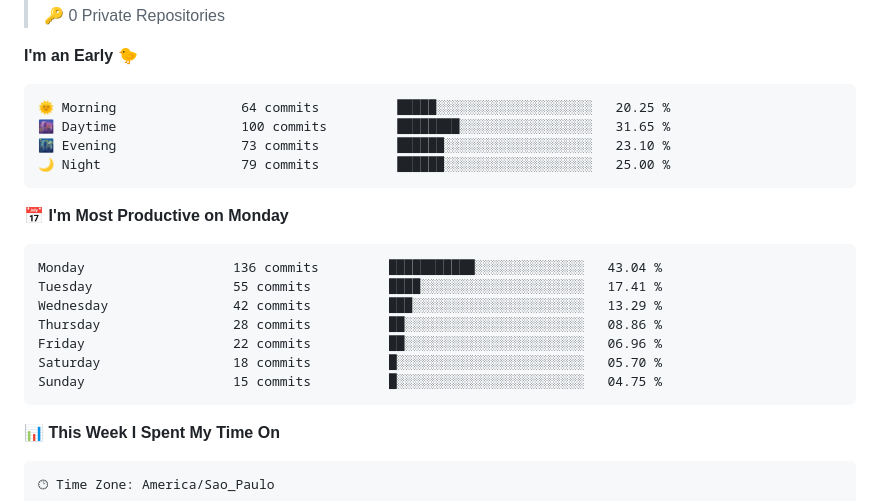
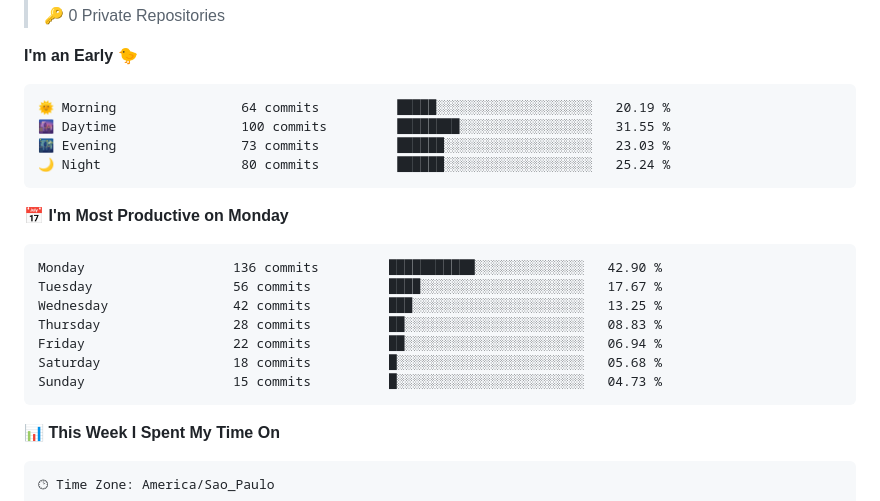
Before and after one commit to ErickRock/ErickRock, a Markdown page: README.md, the part around the change. Drawn GitHub-style.

Commit message:
Atualizado com as estatísticas de desenvolvimento

````diff
--- a/README.md
+++ b/README.md
@@ -35,21 +35,21 @@
 **I'm an Early 🐤**
 
 ```text
-🌞 Morning                64 commits          █████░░░░░░░░░░░░░░░░░░░░   20.25 %
-🌆 Daytime                100 commits         ████████░░░░░░░░░░░░░░░░░   31.65 %
-🌃 Evening                73 commits          ██████░░░░░░░░░░░░░░░░░░░   23.10 %
-🌙 Night                  79 commits          ██████░░░░░░░░░░░░░░░░░░░   25.00 %
+🌞 Morning                64 commits          █████░░░░░░░░░░░░░░░░░░░░   20.19 %
+🌆 Daytime                100 commits         ████████░░░░░░░░░░░░░░░░░   31.55 %
+🌃 Evening                73 commits          ██████░░░░░░░░░░░░░░░░░░░   23.03 %
+🌙 Night                  80 commits          ██████░░░░░░░░░░░░░░░░░░░   25.24 %
 ```
 📅 **I'm Most Productive on Monday**
 
 ```text
-Monday                   136 commits         ███████████░░░░░░░░░░░░░░   43.04 %
-Tuesday                  55 commits          ████░░░░░░░░░░░░░░░░░░░░░   17.41 %
-Wednesday                42 commits          ███░░░░░░░░░░░░░░░░░░░░░░   13.29 %
-Thursday                 28 commits          ██░░░░░░░░░░░░░░░░░░░░░░░   08.86 %
-Friday                   22 commits          ██░░░░░░░░░░░░░░░░░░░░░░░   06.96 %
-Saturday                 18 commits          █░░░░░░░░░░░░░░░░░░░░░░░░   05.70 %
-Sunday                   15 commits          █░░░░░░░░░░░░░░░░░░░░░░░░   04.75 %
+Monday                   136 commits         ███████████░░░░░░░░░░░░░░   42.90 %
+Tuesday                  56 commits          ████░░░░░░░░░░░░░░░░░░░░░   17.67 %
+Wednesday                42 commits          ███░░░░░░░░░░░░░░░░░░░░░░   13.25 %
+Thursday                 28 commits          ██░░░░░░░░░░░░░░░░░░░░░░░   08.83 %
+Friday                   22 commits          ██░░░░░░░░░░░░░░░░░░░░░░░   06.94 %
+Saturday                 18 commits          █░░░░░░░░░░░░░░░░░░░░░░░░   05.68 %
+Sunday                   15 commits          █░░░░░░░░░░░░░░░░░░░░░░░░   04.73 %
 ```
 
 
````
Also changed, not shown: assets/bar_graph.png.
